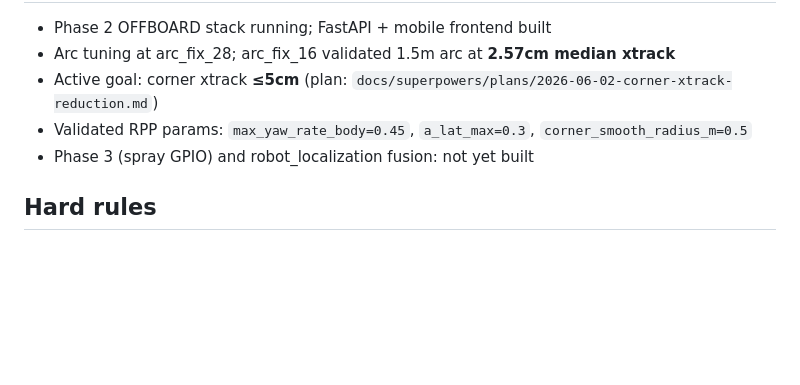
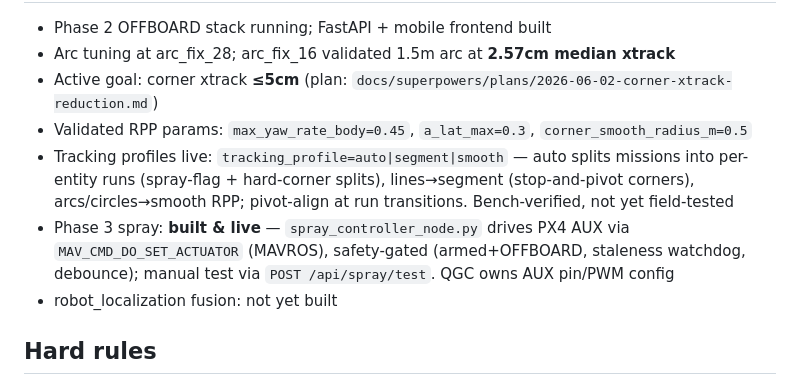
Before and after one commit to Vetri2425/PX4_DXP, a Markdown page: CLAUDE.md, the part around one of its changes. GitHub-like rendering; blank space fills up the shorter version.

Commit message:
docs: update status — Phase 3 spray live, tracking profiles deployed
Co-Authored-By: Claude Fable 5 <noreply@anthropic.com>

```diff
--- a/CLAUDE.md
+++ b/CLAUDE.md
@@ -57,7 +57,9 @@ Not your job: PX4 firmware, waypoint gen, log analysis — those live on Mac GCS
 - Arc tuning at arc_fix_28; arc_fix_16 validated 1.5m arc at **2.57cm median xtrack**
 - Active goal: corner xtrack **≤5cm** (plan: `docs/superpowers/plans/2026-06-02-corner-xtrack-reduction.md`)
 - Validated RPP params: `max_yaw_rate_body=0.45`, `a_lat_max=0.3`, `corner_smooth_radius_m=0.5`
-- Phase 3 (spray GPIO) and robot_localization fusion: not yet built
+- Tracking profiles live: `tracking_profile=auto|segment|smooth` — auto splits missions into per-entity runs (spray-flag + hard-corner splits), lines→segment (stop-and-pivot corners), arcs/circles→smooth RPP; pivot-align at run transitions. Bench-verified, not yet field-tested
+- Phase 3 spray: **built & live** — `spray_controller_node.py` drives PX4 AUX via `MAV_CMD_DO_SET_ACTUATOR` (MAVROS), safety-gated (armed+OFFBOARD, staleness watchdog, debounce); manual test via `POST /api/spray/test`. QGC owns AUX pin/PWM config
+- robot_localization fusion: not yet built
 
 ## Hard rules
 
```
Also changed, not shown: other parts of CLAUDE.md (+1 -1 lines).
